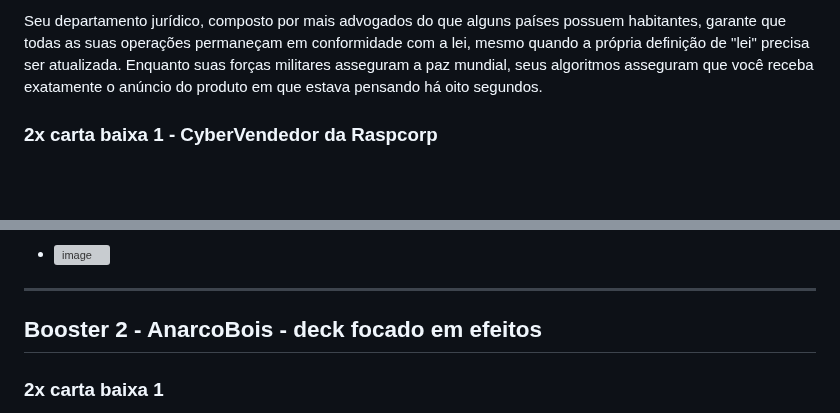
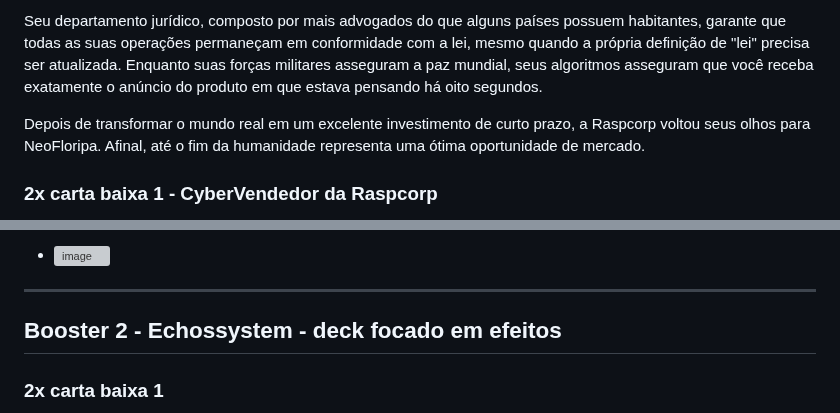
Before and after one commit to feiracardgame/cyberduel, a Markdown page: Cartas e boosters.md, 2 parts joined by grey strips. GitHub-like rendering; blank space fills up the shorter version; grey boxes are pictures that could not be loaded.

Commit message:
Update Raspcorp description and Booster 2 name
Added a new section about Raspcorp's expansion into NeoFloripa and updated the name of Booster 2.

```diff
--- a/Cartas e boosters.md
+++ b/Cartas e boosters.md
@@ -5,6 +5,8 @@
 * Descrição: A RaspCorp é uma empresa quase mística, já que ninguém consegue explicar como uma simples empresa de tecnologia adquiriu metade dos satélites, um terço dos exércitos e praticamente todos os dados da humanidade de forma totalmente legal. Atualmente, seus sistemas são responsáveis por programar tanto o cérebro humano quanto o processamento dos robôs — para aqueles que ainda insistem em enxergar alguma diferença entre os dois.
 
 Seu departamento jurídico, composto por mais advogados do que alguns países possuem habitantes, garante que todas as suas operações permaneçam em conformidade com a lei, mesmo quando a própria definição de "lei" precisa ser atualizada. Enquanto suas forças militares asseguram a paz mundial, seus algoritmos asseguram que você receba exatamente o anúncio do produto em que estava pensando há oito segundos.
+
+Depois de transformar o mundo real em um excelente investimento de curto prazo, a Raspcorp voltou seus olhos para NeoFloripa. Afinal, até o fim da humanidade representa uma ótima oportunidade de mercado.
 
 
 ### 2x carta baixa 1  - CyberVendedor da Raspcorp
@@ -163,7 +165,7 @@ Adapta a beira-mar norte para um estilo cyberpunk
 
 ---
 
-## Booster 2 - AnarcoBois - deck focado em efeitos
+## Booster 2 - Echossystem - deck focado em efeitos
 
 ### 2x carta baixa 1
 
```
